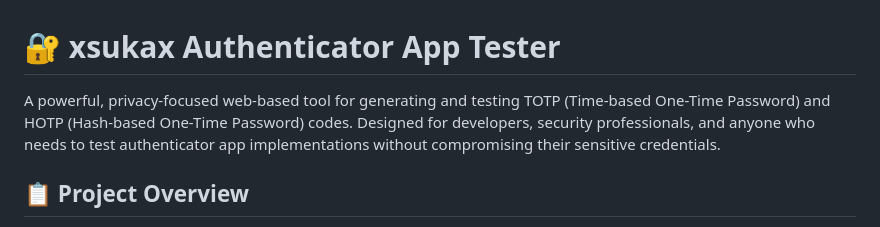
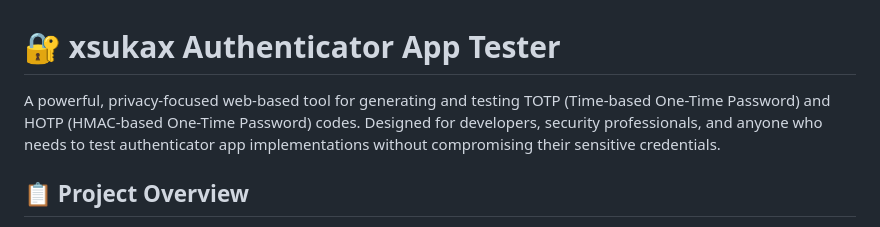
Before and after one commit to xsukax/xsukax-Authenticator-App-Tester, a Markdown page: README.md, the part around the change. Rendered like a GitHub page.

```diff
--- a/README.md
+++ b/README.md
@@ -1,6 +1,6 @@
 # 🔐 xsukax Authenticator App Tester
 
-A powerful, privacy-focused web-based tool for generating and testing TOTP (Time-based One-Time Password) and HOTP (Hash-based One-Time Password) codes. Designed for developers, security professionals, and anyone who needs to test authenticator app implementations without compromising their sensitive credentials.
+A powerful, privacy-focused web-based tool for generating and testing TOTP (Time-based One-Time Password) and HOTP (HMAC-based One-Time Password) codes. Designed for developers, security professionals, and anyone who needs to test authenticator app implementations without compromising their sensitive credentials.
 
 ## 📋 Project Overview
 
```
